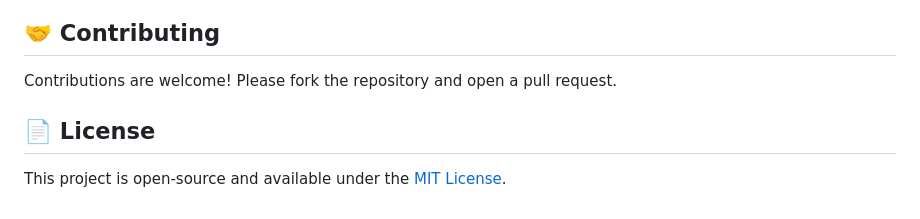
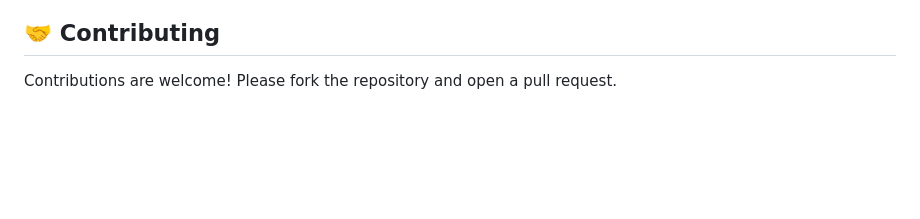
Before and after one commit to 10Niranjan/ToDo_List, a Markdown page: README.md, the part around the change. Drawn GitHub-style; blank space fills up the shorter version.

```diff
--- a/README.md
+++ b/README.md
@@ -112,7 +112,3 @@ sequenceDiagram
 ## 🤝 Contributing
 
 Contributions are welcome! Please fork the repository and open a pull request.
-
-## 📄 License
-
-This project is open-source and available under the [MIT License](LICENSE).
```
